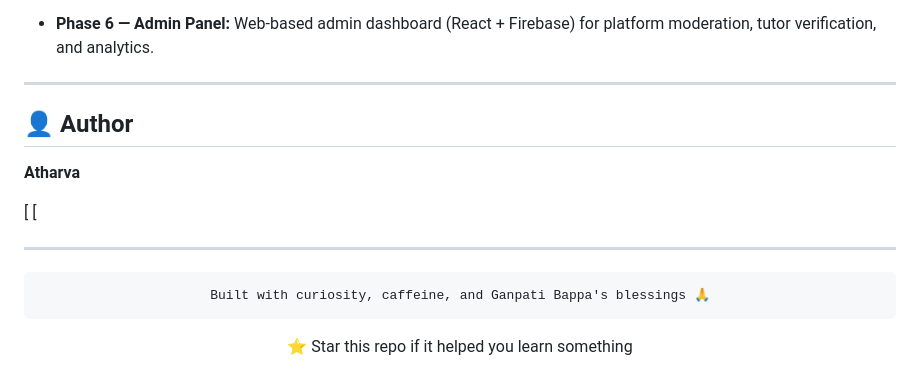
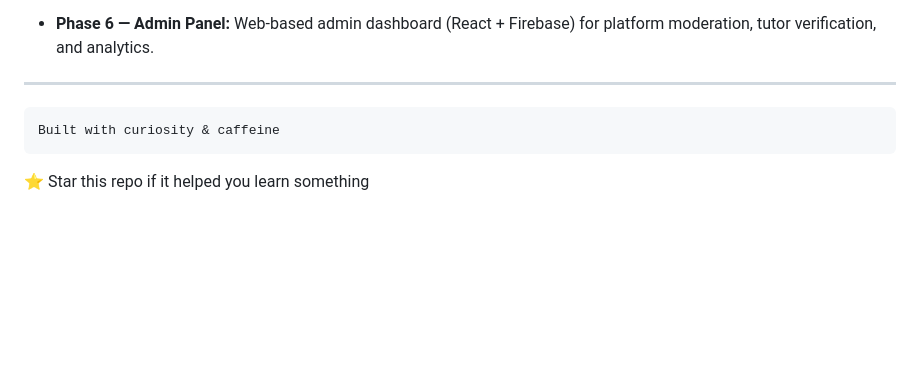
Before and after one commit to gitatharvaa/Urban_Tutor, a Markdown page: README.md, the part around the change. GitHub-like rendering; blank space fills up the shorter version.

Commit message:
Update README to remove author details
Removed author section and adjusted closing remarks.

````diff
--- a/README.md
+++ b/README.md
@@ -323,19 +323,8 @@ notes/
 
 ***
 
-## 👤 Author
-
-**Atharva**
-
-[
-[
-
-***
-
-<div align="center">
-
 ```
-Built with curiosity, caffeine, and Ganpati Bappa's blessings 🙏
+Built with curiosity & caffeine
 ```
 
 ⭐ Star this repo if it helped you learn something
````
